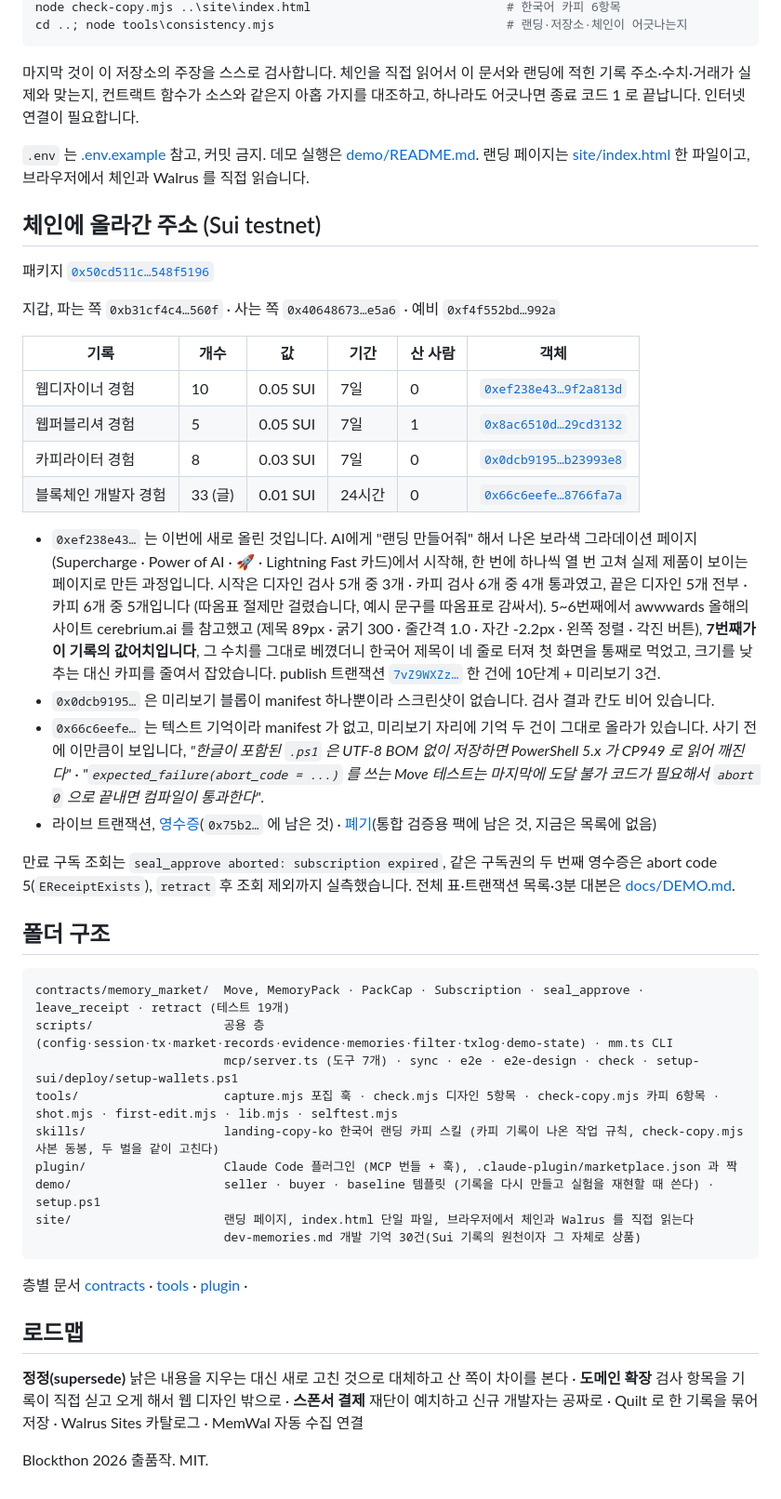
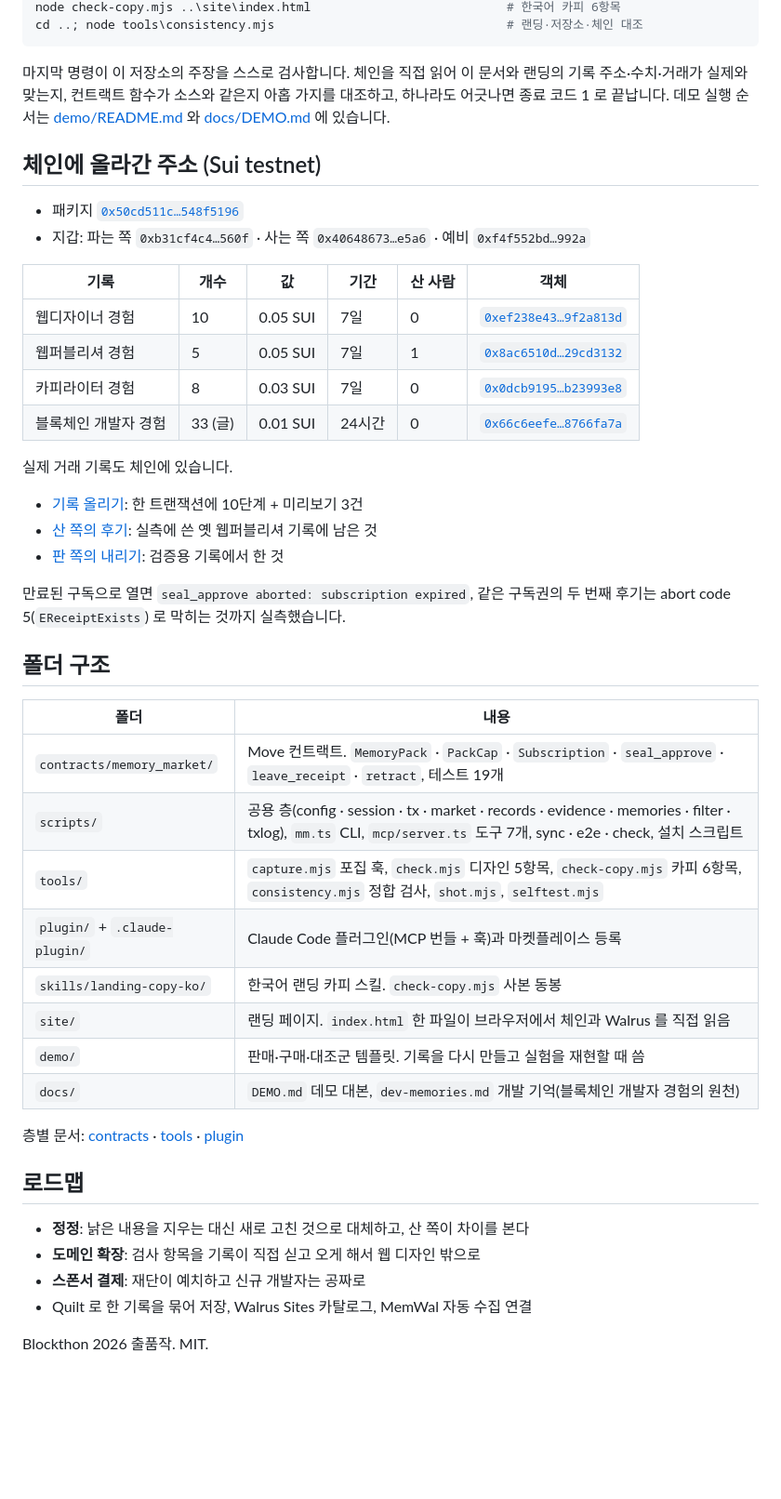
Before and after one commit to Blockthon-th/my-project, a Markdown page: README.md, the part around one of its changes. Shown at 93% size. GitHub-like rendering; blank space fills up the shorter version.

Commit message:
docs: README 개발자용 절을 표와 짧은 목록으로 다시 정리 (깨져 보이던 구간)
Co-Authored-By: Claude Fable 5.1 <noreply@anthropic.com>

````diff
--- a/README.md
+++ b/README.md
@@ -146,18 +146,13 @@ node check.mjs ..\demo\buyer\index.html                          # 디자인 5
 node check-copy.mjs ..\site\index.html                           # 한국어 카피 6항목
-cd ..; node tools\consistency.mjs                                # 랜딩·저장소·체인이 어긋나는지
+cd ..; node tools\consistency.mjs                                # 랜딩·저장소·체인 대조
 ```
 
-마지막 것이 이 저장소의 주장을 스스로 검사합니다. 체인을 직접 읽어서 이 문서와 랜딩에 적힌 기록 주소·수치·거래가 실제와 맞는지, 컨트랙트 함수가 소스와 같은지 아홉 가지를 대조하고, 하나라도 어긋나면 종료 코드 1 로 끝납니다.
-인터넷 연결이 필요합니다.
-
-`.env` 는 [.env.example](.env.example) 참고, 커밋 금지. 데모 실행은 [demo/README.md](demo/README.md).
-랜딩 페이지는 [site/index.html](site/index.html) 한 파일이고, 브라우저에서 체인과 Walrus 를 직접 읽습니다.
+마지막 명령이 이 저장소의 주장을 스스로 검사합니다. 체인을 직접 읽어 이 문서와 랜딩의 기록 주소·수치·거래가 실제와 맞는지, 컨트랙트 함수가 소스와 같은지 아홉 가지를 대조하고, 하나라도 어긋나면 종료 코드 1 로 끝납니다. 데모 실행 순서는 [demo/README.md](demo/README.md) 와 [docs/DEMO.md](docs/DEMO.md) 에 있습니다.
 
 ## 체인에 올라간 주소 (Sui testnet)
 
-패키지 [`0x50cd511c…548f5196`](https://suiscan.xyz/testnet/object/0x50cd511c24786aa091e26a46d5c66ec32308ceb6379902eaf1045d99548f5196)
-
-지갑, 파는 쪽 `0xb31cf4c4…560f` · 사는 쪽 `0x40648673…e5a6` · 예비 `0xf4f552bd…992a`
+- 패키지 [`0x50cd511c…548f5196`](https://suiscan.xyz/testnet/object/0x50cd511c24786aa091e26a46d5c66ec32308ceb6379902eaf1045d99548f5196)
+- 지갑: 파는 쪽 `0xb31cf4c4…560f` · 사는 쪽 `0x40648673…e5a6` · 예비 `0xf4f552bd…992a`
 
 | 기록 | 개수 | 값 | 기간 | 산 사람 | 객체 |
 |---|---|---|---|---|---|
@@ -166,45 +161,34 @@ cd ..; node tools\consistency.mjs                                # 랜딩·저
 | 카피라이터 경험 | 8 | 0.03 SUI | 7일 | 0 | [`0x0dcb9195…b23993e8`](https://suiscan.xyz/testnet/object/0x0dcb91952d099a1592ad604702aad38f115ce943277127fff58b5b1ab23993e8) |
 | 블록체인 개발자 경험 | 33 (글) | 0.01 SUI | 24시간 | 0 | [`0x66c6eefe…8766fa7a`](https://suiscan.xyz/testnet/object/0x66c6eefe159f9f74ee3d137778561d7235fbf32a59338b33ea82b3eb8766fa7a) |
 
-- `0xef238e43…` 는 이번에 새로 올린 것입니다. AI에게 "랜딩 만들어줘" 해서 나온 보라색 그라데이션 페이지
-  (Supercharge · Power of AI · 🚀 · Lightning Fast 카드)에서 시작해, 한 번에 하나씩 열 번 고쳐 실제 제품이 보이는 페이지로 만든 과정입니다.
-  시작은 디자인 검사 5개 중 3개 · 카피 검사 6개 중 4개 통과였고, 끝은 디자인 5개 전부 · 카피 6개 중 5개입니다
-  (따옴표 절제만 걸렸습니다, 예시 문구를 따옴표로 감싸서). 5~6번째에서 awwwards 올해의 사이트 cerebrium.ai 를 참고했고
-  (제목 89px · 굵기 300 · 줄간격 1.0 · 자간 -2.2px · 왼쪽 정렬 · 각진 버튼),
-  **7번째가 이 기록의 값어치입니다**, 그 수치를 그대로 베꼈더니 한국어 제목이 네 줄로 터져 첫 화면을 통째로 먹었고,
-  크기를 낮추는 대신 카피를 줄여서 잡았습니다. publish 트랜잭션
-  [`7vZ9WXZz…`](https://suiscan.xyz/testnet/tx/7vZ9WXZzgJPhGvG2HpccLR3bQ2vTv56sjisKDEoWtvyg) 한 건에 10단계 + 미리보기 3건.
-- `0x0dcb9195…` 은 미리보기 블롭이 manifest 하나뿐이라 스크린샷이 없습니다. 검사 결과 칸도 비어 있습니다.
-- `0x66c6eefe…` 는 텍스트 기억이라 manifest 가 없고, 미리보기 자리에 기억 두 건이 그대로 올라가 있습니다.
-  사기 전에 이만큼이 보입니다, *"한글이 포함된 `.ps1` 은 UTF-8 BOM 없이 저장하면 PowerShell 5.x 가 CP949 로 읽어 깨진다"* ·
-  *"`expected_failure(abort_code = ...)` 를 쓰는 Move 테스트는 마지막에 도달 불가 코드가 필요해서 `abort 0` 으로 끝내면 컴파일이 통과한다"*.
-- 라이브 트랜잭션, [영수증](https://suiscan.xyz/testnet/tx/7HzugJeJna9LDGynREvAer6a3xxMErHxb8WQcmutVuYP)(`0x75b2…` 에 남은 것) ·
-  [폐기](https://suiscan.xyz/testnet/tx/GZFerzGztZzyzmpLriHMN4L6m1m7GX58ehkAbJsC4rYz)(통합 검증용 팩에 남은 것, 지금은 목록에 없음)
+실제 거래 기록도 체인에 있습니다.
 
-만료 구독 조회는 `seal_approve aborted: subscription expired`, 같은 구독권의 두 번째 영수증은 abort code 5(`EReceiptExists`),
-`retract` 후 조회 제외까지 실측했습니다. 전체 표·트랜잭션 목록·3분 대본은 [docs/DEMO.md](docs/DEMO.md).
+- [기록 올리기](https://suiscan.xyz/testnet/tx/7vZ9WXZzgJPhGvG2HpccLR3bQ2vTv56sjisKDEoWtvyg): 한 트랜잭션에 10단계 + 미리보기 3건
+- [산 쪽의 후기](https://suiscan.xyz/testnet/tx/7HzugJeJna9LDGynREvAer6a3xxMErHxb8WQcmutVuYP): 실측에 쓴 옛 웹퍼블리셔 기록에 남은 것
+- [판 쪽의 내리기](https://suiscan.xyz/testnet/tx/GZFerzGztZzyzmpLriHMN4L6m1m7GX58ehkAbJsC4rYz): 검증용 기록에서 한 것
+
+만료된 구독으로 열면 `seal_approve aborted: subscription expired`, 같은 구독권의 두 번째 후기는 abort code 5(`EReceiptExists`) 로 막히는 것까지 실측했습니다.
 
 ## 폴더 구조
 
-```
-contracts/memory_market/  Move, MemoryPack · PackCap · Subscription · seal_approve · leave_receipt · retract (테스트 19개)
-scripts/                  공용 층(config·session·tx·market·records·evidence·memories·filter·txlog·demo-state) · mm.ts CLI
-                          mcp/server.ts (도구 7개) · sync · e2e · e2e-design · check · setup-sui/deploy/setup-wallets.ps1
-tools/                    capture.mjs 포집 훅 · check.mjs 디자인 5항목 · check-copy.mjs 카피 6항목 · shot.mjs · first-edit.mjs · lib.mjs · selftest.mjs
-skills/                   landing-copy-ko 한국어 랜딩 카피 스킬 (카피 기록이 나온 작업 규칙, check-copy.mjs 사본 동봉, 두 벌을 같이 고친다)
-plugin/                   Claude Code 플러그인 (MCP 번들 + 훅), .claude-plugin/marketplace.json 과 짝
-demo/                     seller · buyer · baseline 템플릿 (기록을 다시 만들고 실험을 재현할 때 쓴다) · setup.ps1
-site/                     랜딩 페이지, index.html 단일 파일, 브라우저에서 체인과 Walrus 를 직접 읽는다
-                          dev-memories.md 개발 기억 30건(Sui 기록의 원천이자 그 자체로 상품)
-```
+| 폴더 | 내용 |
+|---|---|
+| `contracts/memory_market/` | Move 컨트랙트. `MemoryPack` · `PackCap` · `Subscription` · `seal_approve` · `leave_receipt` · `retract`, 테스트 19개 |
+| `scripts/` | 공용 층(config · session · tx · market · records · evidence · memories · filter · txlog), `mm.ts` CLI, `mcp/server.ts` 도구 7개, sync · e2e · check, 설치 스크립트 |
+| `tools/` | `capture.mjs` 포집 훅, `check.mjs` 디자인 5항목, `check-copy.mjs` 카피 6항목, `consistency.mjs` 정합 검사, `shot.mjs`, `selftest.mjs` |
+| `plugin/` + `.claude-plugin/` | Claude Code 플러그인(MCP 번들 + 훅)과 마켓플레이스 등록 |
+| `skills/landing-copy-ko/` | 한국어 랜딩 카피 스킬. `check-copy.mjs` 사본 동봉 |
+| `site/` | 랜딩 페이지. `index.html` 한 파일이 브라우저에서 체인과 Walrus 를 직접 읽음 |
+| `demo/` | 판매·구매·대조군 템플릿. 기록을 다시 만들고 실험을 재현할 때 씀 |
+| `docs/` | `DEMO.md` 데모 대본, `dev-memories.md` 개발 기억(블록체인 개발자 경험의 원천) |
 
-층별 문서 [contracts](contracts/memory_market/README.md) · [tools](tools/README.md) · [plugin](plugin/README.md) ·
+층별 문서: [contracts](contracts/memory_market/README.md) · [tools](tools/README.md) · [plugin](plugin/README.md)
 
 ## 로드맵
 
-**정정(supersede)** 낡은 내용을 지우는 대신 새로 고친 것으로 대체하고 산 쪽이 차이를 본다 ·
-**도메인 확장** 검사 항목을 기록이 직접 싣고 오게 해서 웹 디자인 밖으로 ·
-**스폰서 결제** 재단이 예치하고 신규 개발자는 공짜로 ·
-Quilt 로 한 기록을 묶어 저장 · Walrus Sites 카탈로그 · MemWal 자동 수집 연결
+- **정정**: 낡은 내용을 지우는 대신 새로 고친 것으로 대체하고, 산 쪽이 차이를 본다
+- **도메인 확장**: 검사 항목을 기록이 직접 싣고 오게 해서 웹 디자인 밖으로
+- **스폰서 결제**: 재단이 예치하고 신규 개발자는 공짜로
+- Quilt 로 한 기록을 묶어 저장, Walrus Sites 카탈로그, MemWal 자동 수집 연결
 
 Blockthon 2026 출품작. MIT.
````
Also changed, not shown: other parts of README.md (+32 -32 lines).
